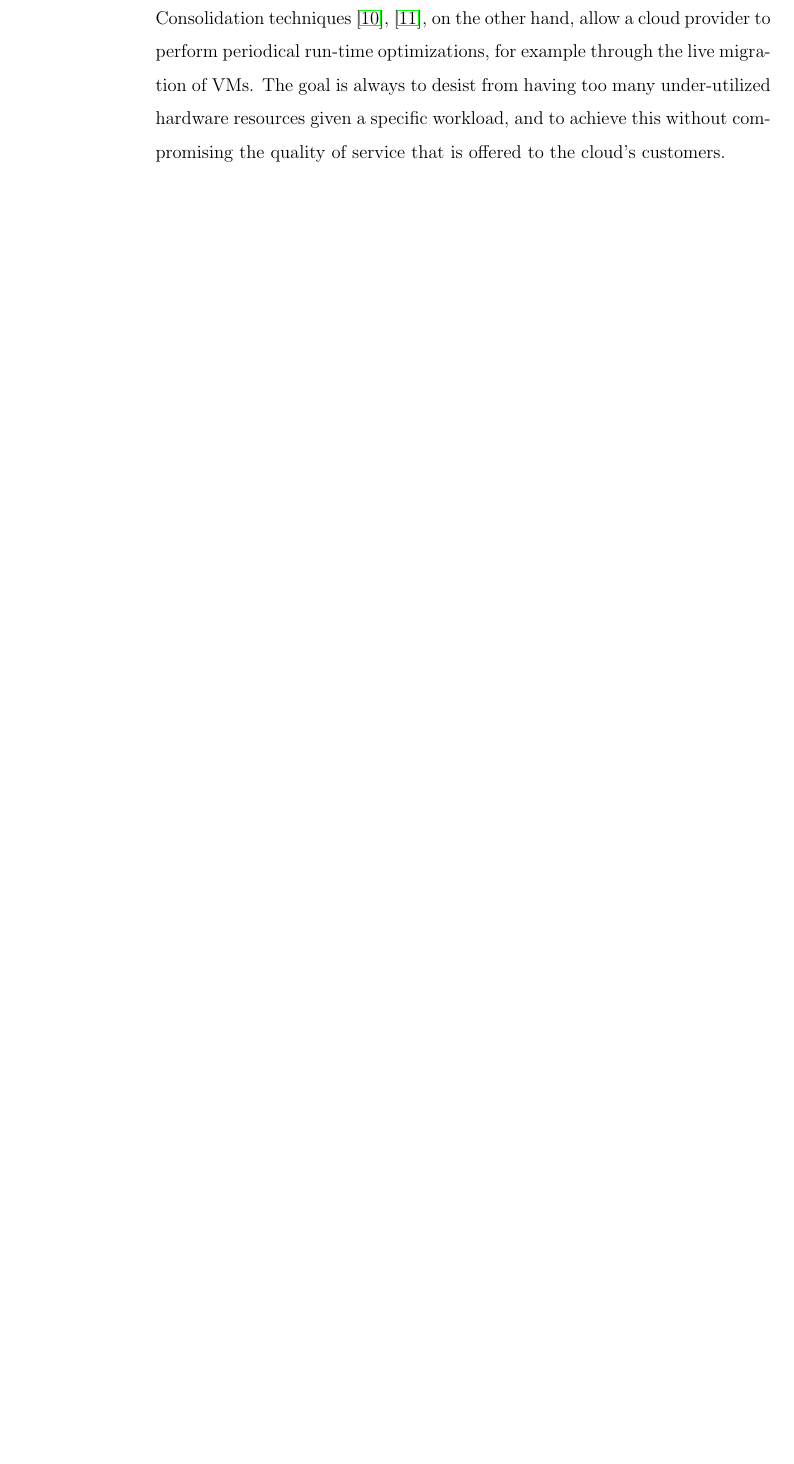
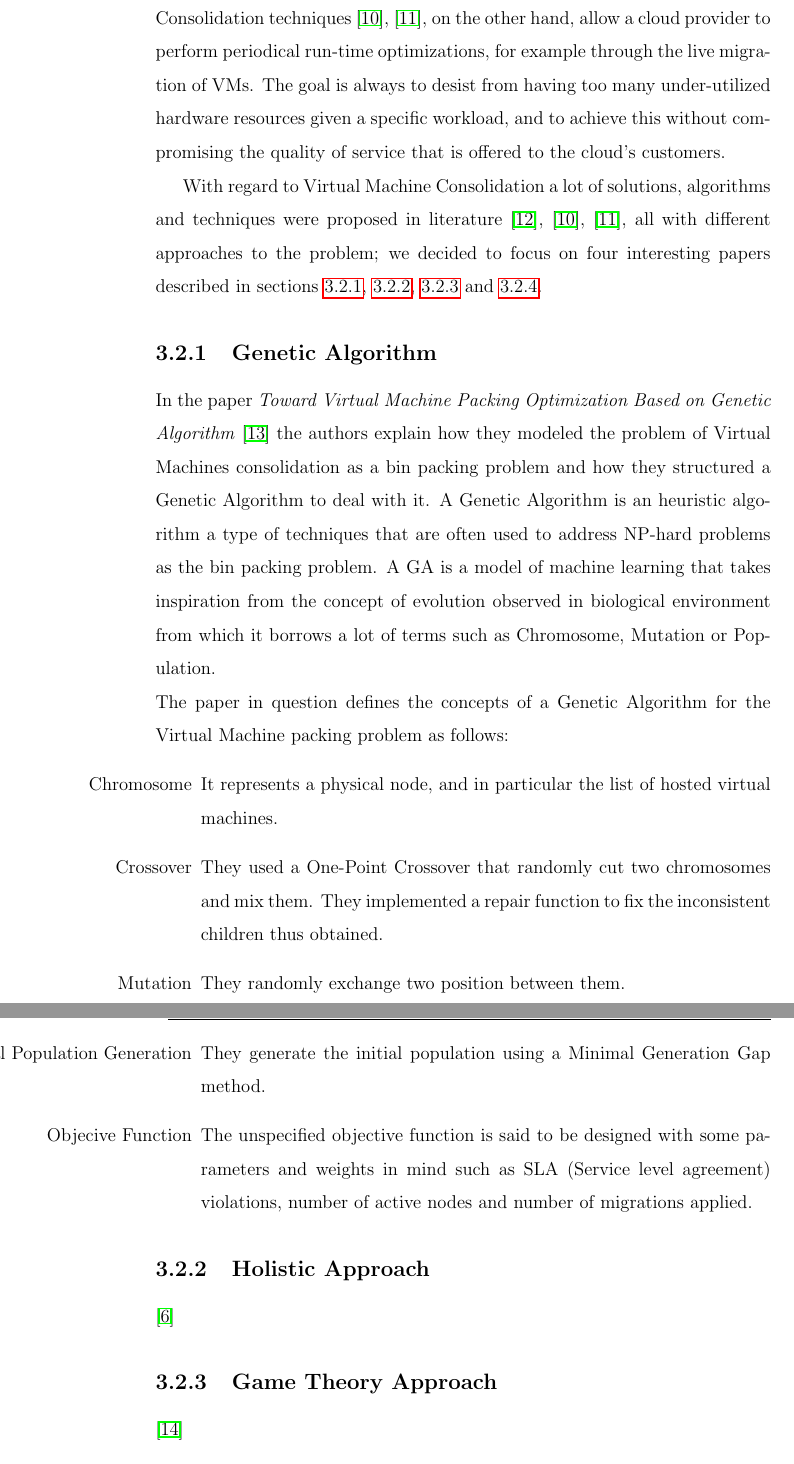
Before and after one commit to affear/thesis_doc, a LaTeX thesis (thesis.tex, which reads chapters/sota.tex): part of page 19 of 54 before the commit and two parts of pages 19 and 20 of 57 after it, the two joined at a grey line, cut so that both start at the same text, the shorter picture padded with empty space. Compiled offline with pdfLaTeX.

Commit message:
ga draft

```diff
--- a/chapters/sota.tex
+++ b/chapters/sota.tex
@@ -29,4 +29,24 @@ For that reason this chapter is divided into two sections that describe the stat
 At its most basic essence, cloud computing can be seen as a means to provide developers with computation, storage, and networking resources on-demand, using virtualization techniques and the service abstraction \cite{Armbrust:2010ee}. The service abstraction makes the cloud suitable for use in a wide variety of scenarios, allowing software developers to create unique applications with very small upfront investments, both in terms of capital outlays and in terms of required technical expertise. Thanks to Cloud Computing, Internet software services have rightfully taken their place as important enablers in areas of great social importance, such as ambient assisted living \cite{Zhang:2011dq}, education \cite{Sultan:2010fd}, social networking \cite{Chard:2010eh}, and mobile applications \cite{Fernando:2013ip}.\\
 Managing a Cloud Infrastructure, however, presents many unique challenges. For example, there has been a lot of focus in the last few years on Virtual Machine Placement and Server Consolidation, given the role they play in optimizing resource utilization and energy consumption \cite{Feller:2012kf}, \cite{Goudarzi:2012gw}. Virtual Machine (VM) Placement \cite{Meng:2010im}, \cite{Xu:2010df} defines how a cloud installation decides on which physical server to create a new virtual machine, when one is requested. Server Consolidation techniques \cite{Wuhib:2012vq}, \cite{Corradi:2014fe}, on the other hand, allow a cloud provider to perform periodical run-time optimizations, for example through the live migration of VMs. The goal is always to desist from having too many under-utilized hardware resources given a specific workload, and to achieve this without compromising the quality of service that is offered to the cloud’s customers.
 
+With regard to Virtual Machine Consolidation a lot of solutions, algorithms and techniques were proposed in literature \cite{He:2012jr}, \cite{Wuhib:2012vq}, \cite{Corradi:2014fe}, all with different approaches to the problem; we decided to focus on four interesting papers described in sections \ref{sec:sota_ga}, \ref{sec:sota_holistic}, \ref{sec:sota_game_theroy} and \ref{sec:sota_mutli_agent}.
 
+\subsection{Genetic Algorithm}
+\label{sec:sota_ga}
+In the paper \textit{Toward Virtual Machine Packing Optimization Based on Genetic Algorithm} \cite{Nakada:2009in} the authors explain how they modeled the problem of Virtual Machines consolidation as a bin packing problem and how they structured a Genetic Algorithm to deal with it. A Genetic Algorithm is an heuristic algorithm a type of techniques that are often used to address NP-hard problems as the bin packing problem. A GA is a model of machine learning that takes inspiration from the concept of evolution observed in biological environment from which it borrows a lot of terms such as Chromosome, Mutation or Population.\\
+The paper in question defines the concepts of a Genetic Algorithm for the Virtual Machine packing problem as follows:
+\begin{itemize}
+  \item[Chromosome] It represents a physical node, and in particular the list of hosted virtual machines.
+  \item[Crossover] They used a One-Point Crossover that randomly cut two chromosomes and mix them. They implemented a repair function to fix the inconsistent children thus obtained.
+  \item[Mutation] They randomly exchange two position between them.
+  \item[Initial Population Generation] They generate the initial population using a Minimal Generation Gap method.
+  \item[Objecive Function] The unspecified objective function is said to be designed with some parameters and weights in mind such as SLA (Service level agreement) violations, number of active nodes and number of migrations applied.
+\end{itemize}
+
+\subsection{Holistic Approach}
+\label{sec:sota_holistic}
+\cite{Feller:2012kf}
+
+\subsection{Game Theory Approach}
+\label{sec:sota_game_theroy}
+\cite{Xu:2014do}
```
Also changed, not shown: chapters/sota.tex (11 more changed lines).
